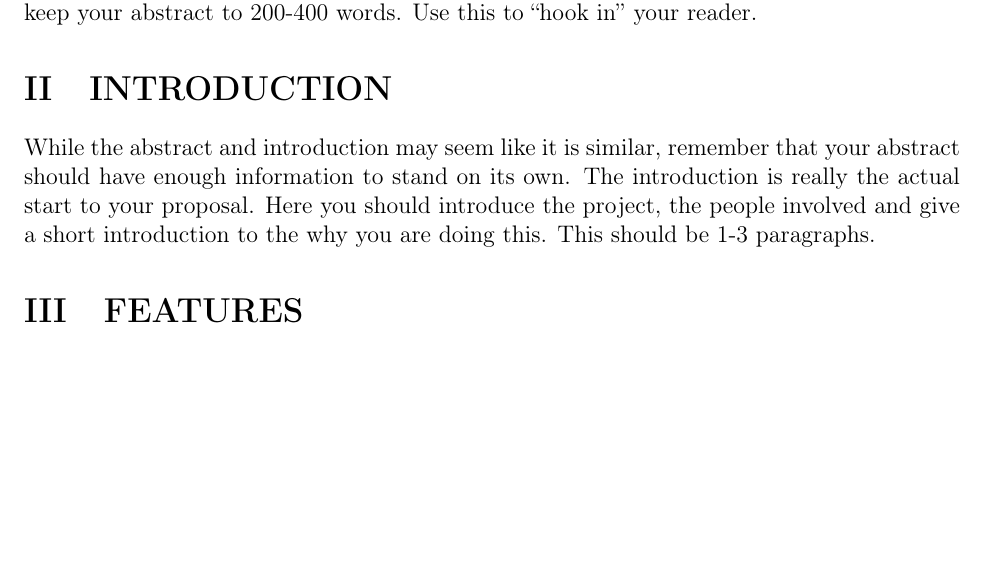
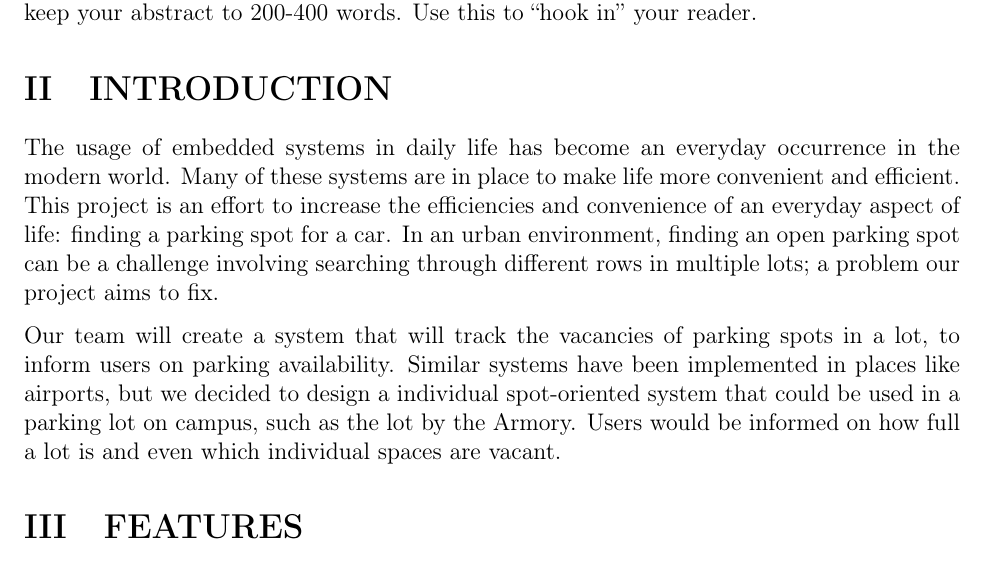
Before and after one commit to j1data/ProjectProposal_361, a LaTeX document (main.tex): part of page 3 of 6, cut so that both start at the same text, the shorter picture padded with empty space. Compiled offline with pdfLaTeX.

Commit message:
Added Intro

```diff
--- a/main.tex
+++ b/main.tex
@@ -152,7 +152,10 @@
 The abstract is a summary of your proposal. In general, your abstract should have enough information so that if I was to copy and paste your abstract into a web site, people would get the general idea of what your proposal is about. It should not go into any heavy detail, just the basics of what your project is about. The who, the what, and the why. You should keep your abstract to 200-400 words. Use this to ``hook in'' your reader.
 
 \section{INTRODUCTION}
-While the abstract and introduction may seem like it is similar, remember that your abstract should have enough information to stand on its own. The introduction is really the actual start to your proposal. Here you should introduce the project, the people involved and give a short introduction to the why you are doing this. This should be 1-3 paragraphs.
+
+The usage of embedded systems in daily life has become an everyday occurrence in the modern world. Many of these systems are in place to make life more convenient and efficient. This project is an effort to increase the efficiencies and convenience of an everyday aspect of life: finding a parking spot for a car. In an urban environment, finding an open parking spot can be a challenge involving searching through different rows in multiple lots; a problem our project aims to fix.
+
+Our team will create a system that will track the vacancies of parking spots in a lot, to inform users on parking availability. Similar systems have been implemented in places like airports, but we decided to design a individual spot-oriented system that could be used in a parking lot on campus, such as the lot by the Armory. Users would be informed on how full a lot is and even which individual spaces are vacant.
 
 \section{FEATURES}
 Your Features section must include a listing of at least three key features that makes your project unique. Each item needs to be backed up with a description of what it will do and why. A listing of just three items is not enough, you need to describe what those features are and why your group feels they are needed. For that reason your features should have a paragraph for each key item that describes what that key feature is. A key feature should be something that is significant to your project. For example, a key feature an autopilot system is the ability to be able to set an altitude and the autopilot will automatically set the airspeed. That is a significant feature that has a large impact on that system.
```
